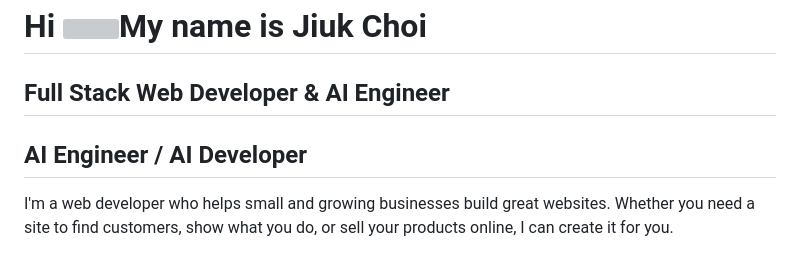
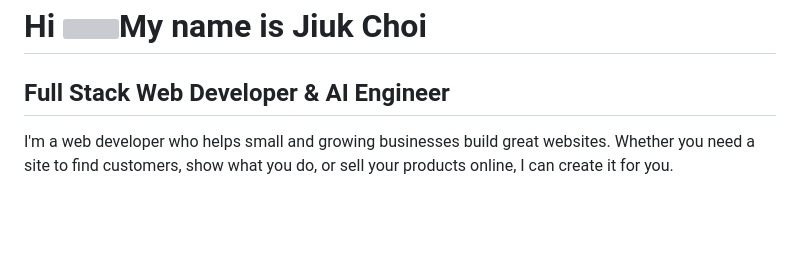
Before and after one commit to optimalMachine/optimalMachine, a Markdown page: README.md, the part around the change. Rendered like a GitHub page; blank space fills up the shorter version; grey boxes are pictures that could not be loaded.

```diff
--- a/README.md
+++ b/README.md
@@ -1,8 +1,6 @@
 # Hi ![](https://user-images.githubusercontent.com/18350557/176309783-0785949b-9127-417c-8b55-ab5a4333674e.gif)My name is Jiuk Choi
 
 ## Full Stack Web Developer & AI Engineer
-
-## AI Engineer / AI Developer
 
 I'm a web developer who helps small and growing businesses build great websites. Whether you need a site to find customers, show what you do, or sell your products online, I can create it for you.
 
```
